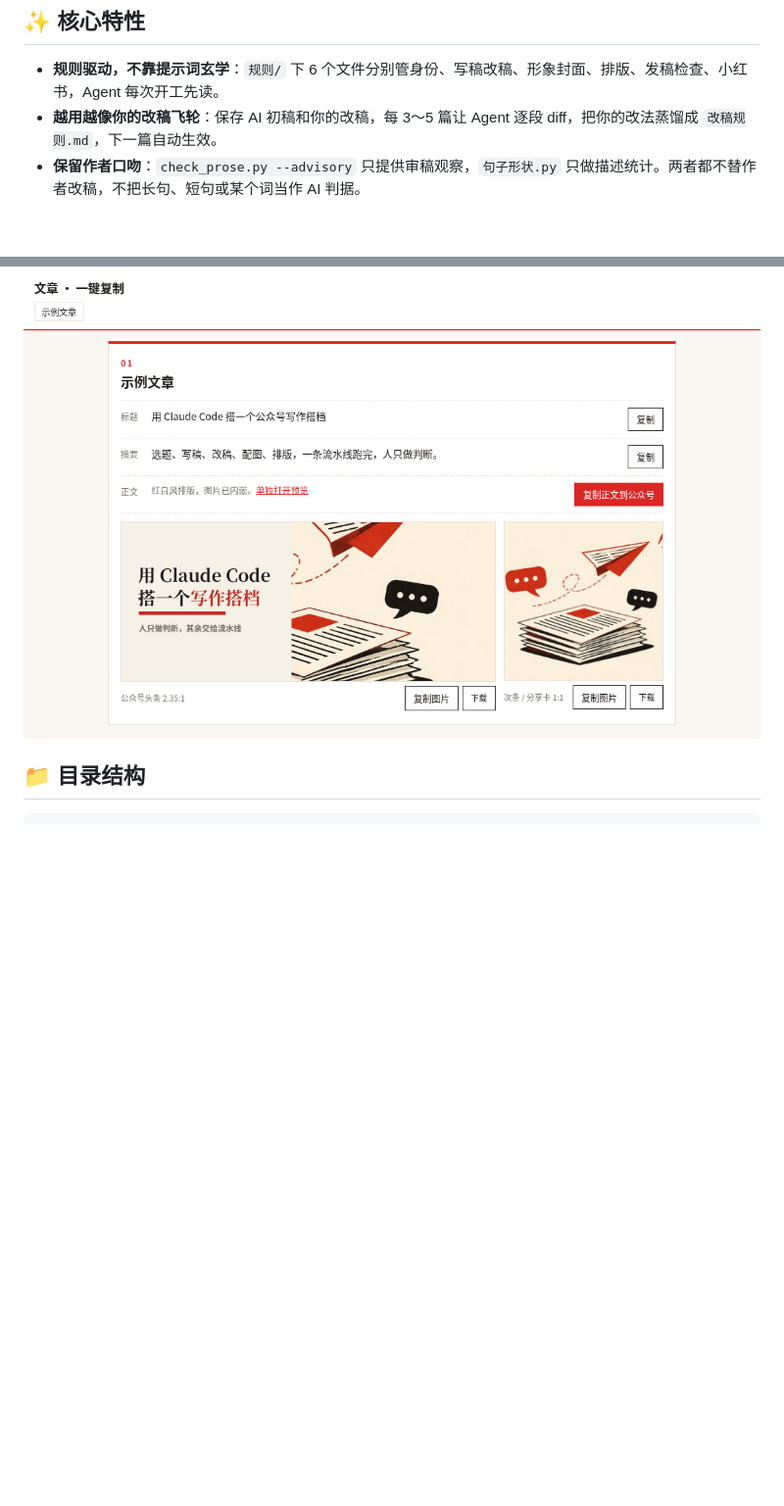
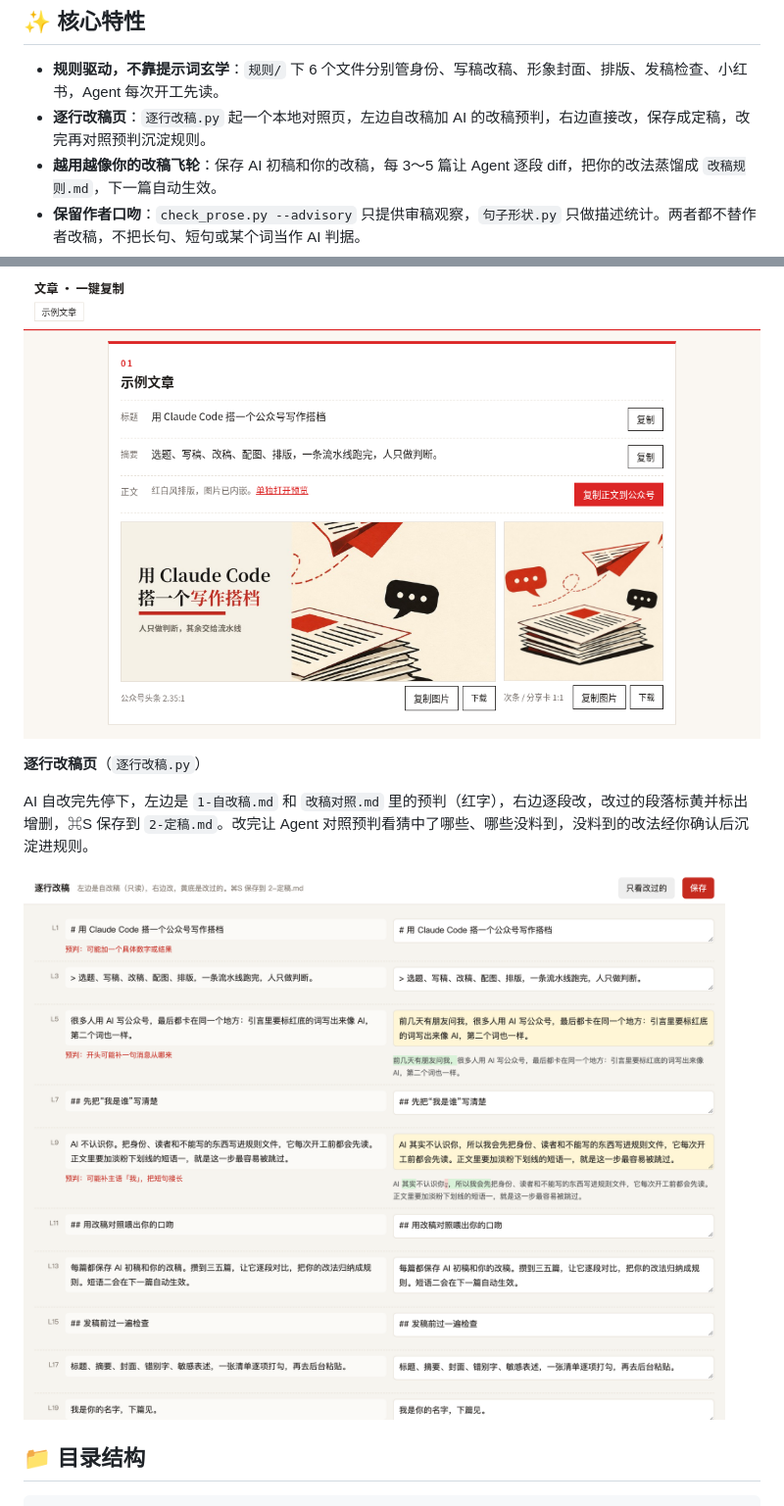
Before and after one commit to yan9651688/wechat-creator-agent, a Markdown page: README.md, 2 parts joined by grey strips. Shown at 98% size. GitHub-like rendering; pictures changed too: docs/images/line-edit.png (added); blank space fills up the shorter version.

```diff
--- a/README.md
+++ b/README.md
@@ -37,6 +37,7 @@
 ## ✨ 核心特性
 
 - **规则驱动，不靠提示词玄学**：`规则/` 下 6 个文件分别管身份、写稿改稿、形象封面、排版、发稿检查、小红书，Agent 每次开工先读。
+- **逐行改稿页**：`逐行改稿.py` 起一个本地对照页，左边自改稿加 AI 的改稿预判，右边直接改，保存成定稿，改完再对照预判沉淀规则。
 - **越用越像你的改稿飞轮**：保存 AI 初稿和你的改稿，每 3～5 篇让 Agent 逐段 diff，把你的改法蒸馏成 `改稿规则.md`，下一篇自动生效。
 - **保留作者口吻**：`check_prose.py --advisory` 只提供审稿观察，`句子形状.py` 只做描述统计。两者都不替作者改稿，不把长句、短句或某个词当作 AI 判据。
 - **红白杂志风排版**：`红白排版.py` 把 Markdown 排成公众号可直接粘贴的富文本，只加样式不改原文；同时内置 `gzh-design` skill 的 6 套主题。
@@ -80,6 +81,12 @@ flowchart LR
 **一键复制总页**（`一键复制总页.py`）
 
 ![一键复制总页](docs/images/copy-page.png)
+
+**逐行改稿页**（`逐行改稿.py`）
+
+AI 自改完先停下，左边是 `1-自改稿.md` 和 `改稿对照.md` 里的预判（红字），右边逐段改，改过的段落标黄并标出增删，⌘S 保存到 `2-定稿.md`。改完让 Agent 对照预判看猜中了哪些、哪些没料到，没料到的改法经你确认后沉淀进规则。
+
+![逐行改稿页](docs/images/line-edit.png)
 
 ## 📁 目录结构
 
```
Also changed, not shown: CHANGELOG.md (+1 -0 lines), 文章/2026-01-01-示例文章/2-定稿.md (added, +19 -0 lines), 文章/2026-01-01-示例文章/改稿对照.md (added, +13 -0 lines).
